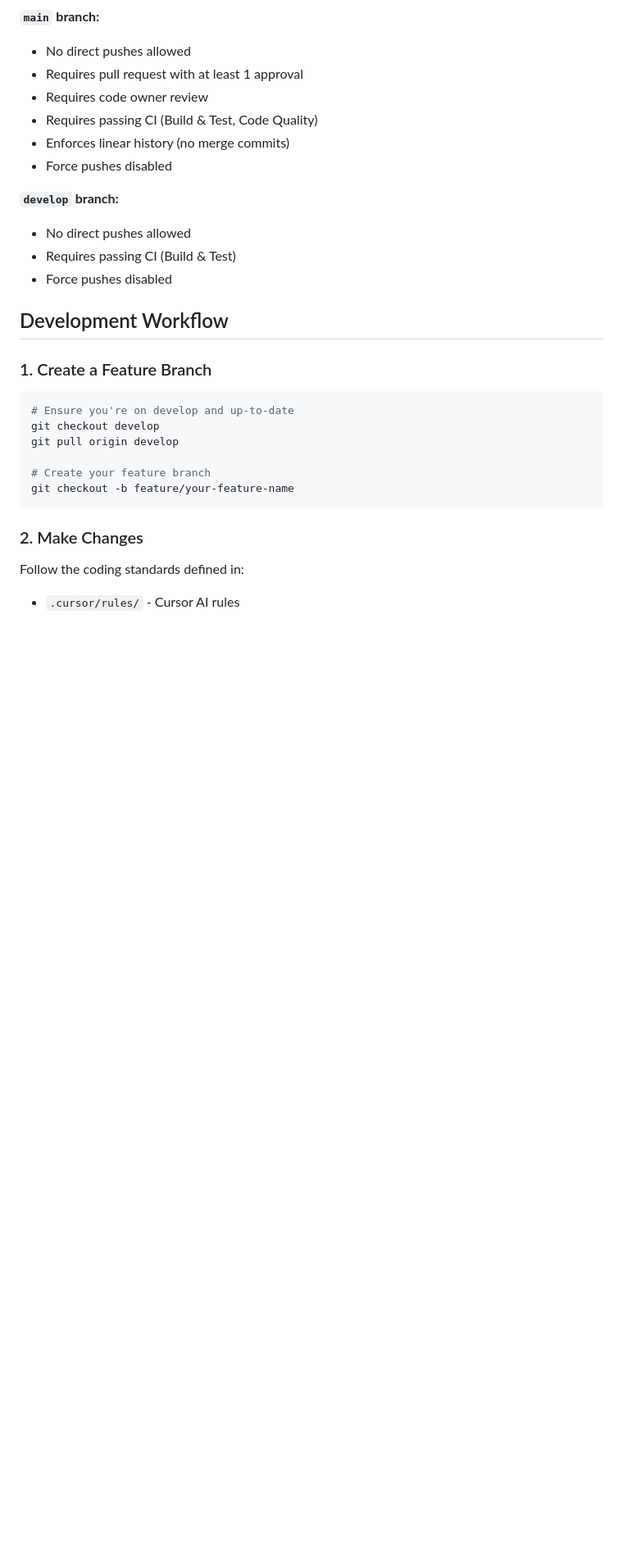
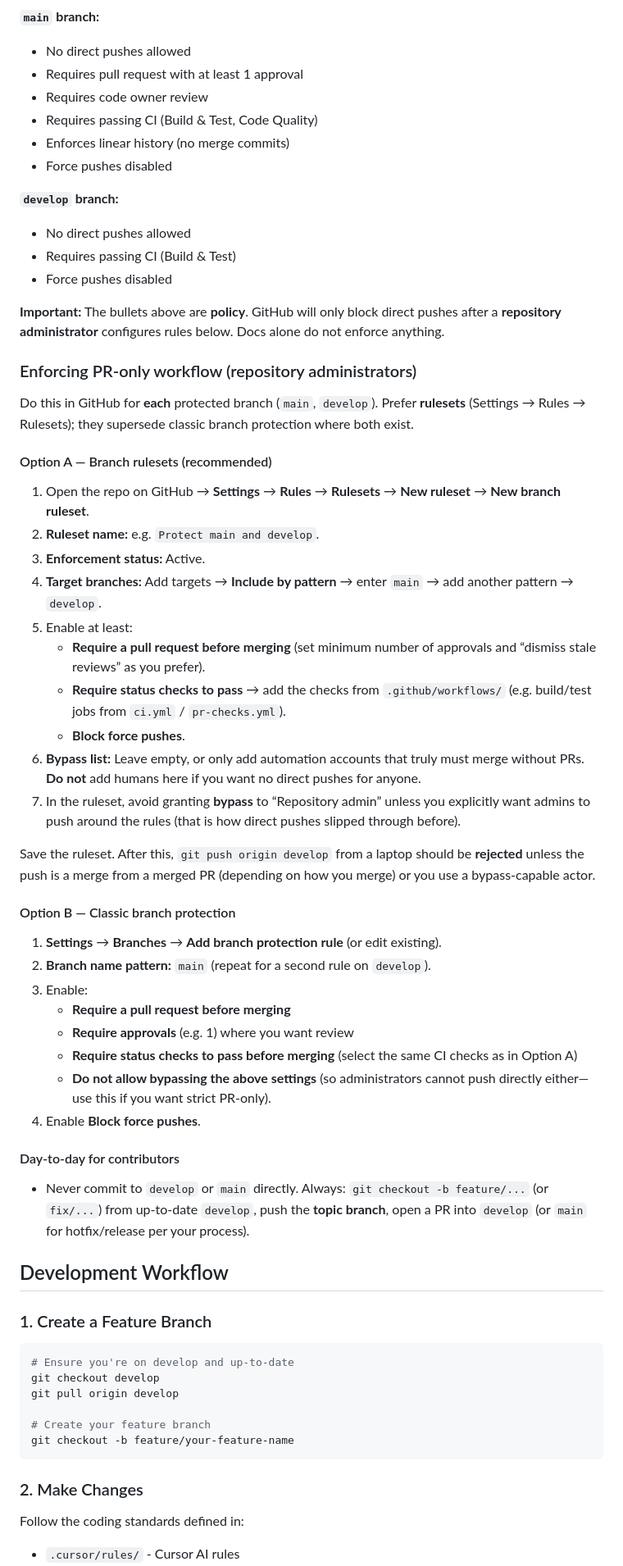
Before and after one commit to Abhishekkumar2021/Pravah, a Markdown page: CONTRIBUTING.md, the part around the change. Shown at 82% size. Drawn GitHub-style; blank space fills up the shorter version.

Commit message:
docs(contributing): enforce PR-only workflow via GitHub settings
- Document rulesets and classic branch protection steps for admins
- Clarify that policy text alone does not block direct pushes
- Point AGENTS.md contributors to CONTRIBUTING for GitHub configuration

```diff
--- a/CONTRIBUTING.md
+++ b/CONTRIBUTING.md
@@ -42,6 +42,42 @@ main (protected)
 - No direct pushes allowed
 - Requires passing CI (Build & Test)
 - Force pushes disabled
+
+**Important:** The bullets above are **policy**. GitHub will only block direct pushes after a **repository administrator** configures rules below. Docs alone do not enforce anything.
+
+### Enforcing PR-only workflow (repository administrators)
+
+Do this in GitHub for **each** protected branch (`main`, `develop`). Prefer **rulesets** (Settings → Rules → Rulesets); they supersede classic branch protection where both exist.
+
+#### Option A — Branch rulesets (recommended)
+
+1. Open the repo on GitHub → **Settings** → **Rules** → **Rulesets** → **New ruleset** → **New branch ruleset**.
+2. **Ruleset name:** e.g. `Protect main and develop`.
+3. **Enforcement status:** Active.
+4. **Target branches:** Add targets → **Include by pattern** → enter `main` → add another pattern → `develop`.
+5. Enable at least:
+   - **Require a pull request before merging** (set minimum number of approvals and “dismiss stale reviews” as you prefer).
+   - **Require status checks to pass** → add the checks from `.github/workflows/` (e.g. build/test jobs from `ci.yml` / `pr-checks.yml`).
+   - **Block force pushes**.
+6. **Bypass list:** Leave empty, or only add automation accounts that truly must merge without PRs. **Do not** add humans here if you want no direct pushes for anyone.
+7. In the ruleset, avoid granting **bypass** to “Repository admin” unless you explicitly want admins to push around the rules (that is how direct pushes slipped through before).
+
+Save the ruleset. After this, `git push origin develop` from a laptop should be **rejected** unless the push is a merge from a merged PR (depending on how you merge) or you use a bypass-capable actor.
+
+#### Option B — Classic branch protection
+
+1. **Settings** → **Branches** → **Add branch protection rule** (or edit existing).
+2. **Branch name pattern:** `main` (repeat for a second rule on `develop`).
+3. Enable:
+   - **Require a pull request before merging**
+   - **Require approvals** (e.g. 1) where you want review
+   - **Require status checks to pass before merging** (select the same CI checks as in Option A)
+   - **Do not allow bypassing the above settings** (so administrators cannot push directly either—use this if you want strict PR-only).
+4. Enable **Block force pushes**.
+
+#### Day-to-day for contributors
+
+- Never commit to `develop` or `main` directly. Always: `git checkout -b feature/...` (or `fix/...`) from up-to-date `develop`, push the **topic branch**, open a PR into `develop` (or `main` for hotfix/release per your process).
 
 ## Development Workflow
 
```
Also changed, not shown: AGENTS.md (+6 -0 lines).
